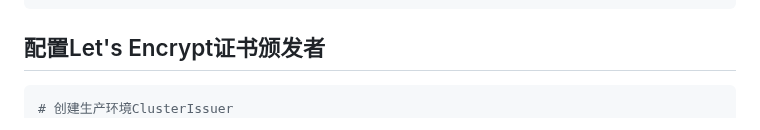
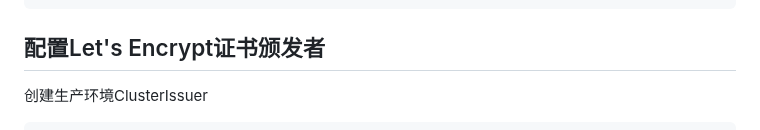
Before and after one commit to sky22333/shell, a Markdown page: k8s/k8s.md, the part around one of its changes. GitHub-like rendering.

````diff
--- a/k8s/k8s.md
+++ b/k8s/k8s.md
@@ -148,9 +147,8 @@ kubectl get pods -n cert-manager
 ```
 
 ## 配置Let's Encrypt证书颁发者
-
+创建生产环境ClusterIssuer
 ```bash
-# 创建生产环境ClusterIssuer
 cat <<EOF | kubectl apply -f -
 apiVersion: cert-manager.io/v1
 kind: ClusterIssuer
````
Also changed, not shown: other parts of k8s/k8s.md (+1 -2 lines).
